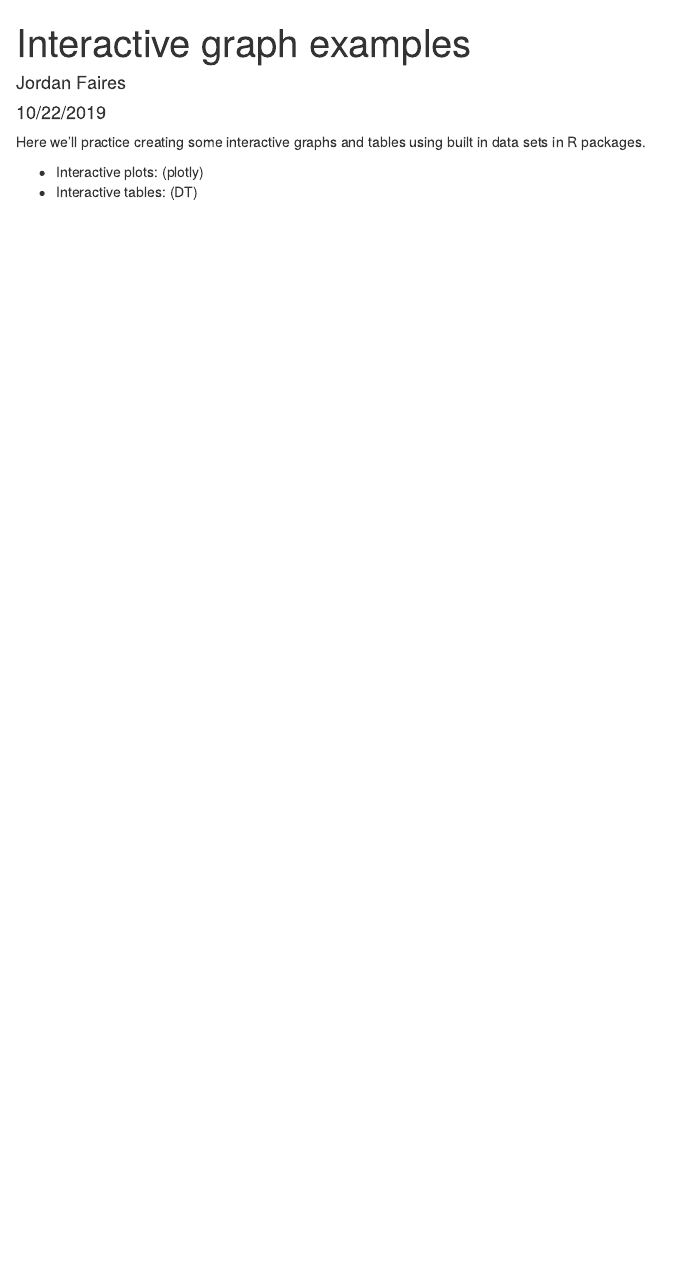
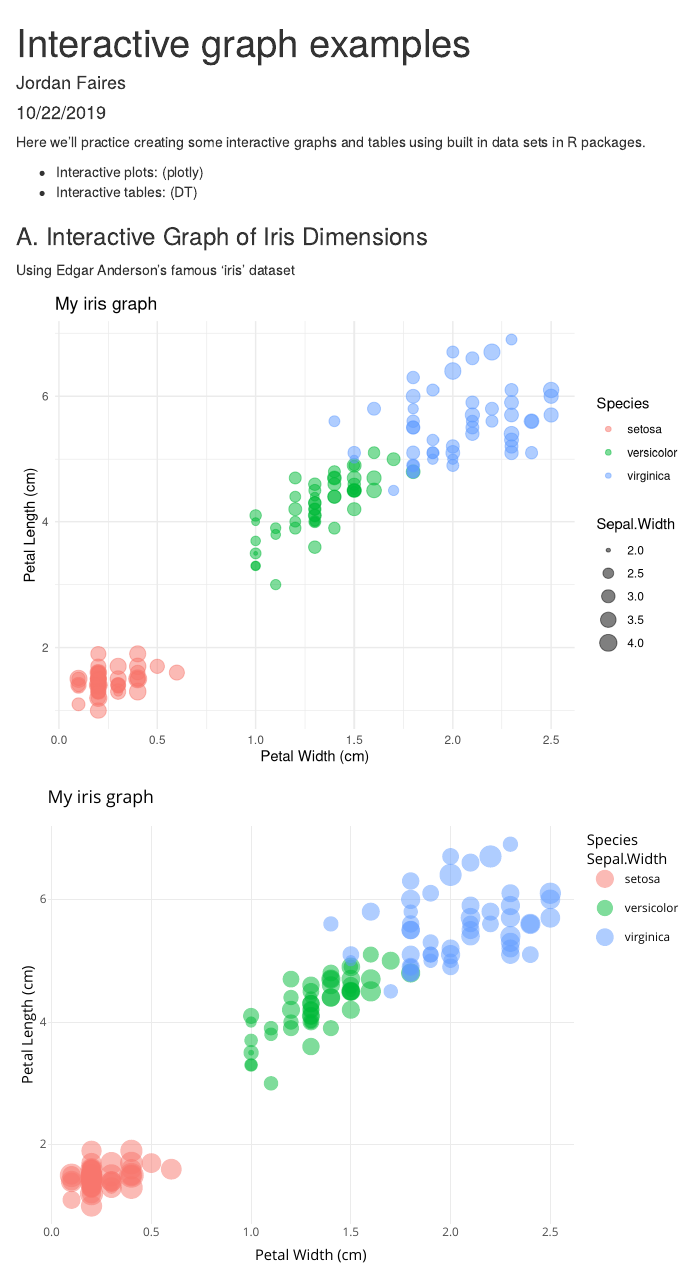
Before and after one commit to jordanfaires/esm206-lab4-part2-JF, an R Markdown document (Interactive Examples.Rmd): the page in a window 1100 px wide, from its top. Rendered offline with R 4.5, knitr and Pandoc, with nearby package versions.

Commit message:
added interactive iris graph with plotly

````diff
--- a/Interactive Examples.Rmd
+++ b/Interactive Examples.Rmd
@@ -14,4 +14,4 @@
 - Interactive plots: (plotly)
 - Interactive tables: (DT)
 
-```{r}
+```{r, include = FALSE}
@@ -18,3 +22,32 @@
+library(DT)
+
 
 
 ```
+
+### A. Interactive Graph of Iris Dimensions
+
+Using Edgar Anderson's famous 'iris' dataset
+
+```{r, echo = FALSE}
+
+iris_graph <- ggplot(data = iris, aes(x = Petal.Width, y = Petal.Length)) +
+  geom_point(aes(size = Sepal.Width,
+                 color= Species),
+             alpha = 0.5) +
+  theme_minimal() +
+  labs(x = "Petal Width (cm)",
+       y = "Petal Length (cm)",
+       title = "My iris graph")
+
+iris_graph
+
+ggplotly(iris_graph)
+
+
+
+```
+
+```{r}
+
+```
````
Also changed, not shown: Interactive-Examples.html, Interactive Examples.Rmd (4 more changed lines).
